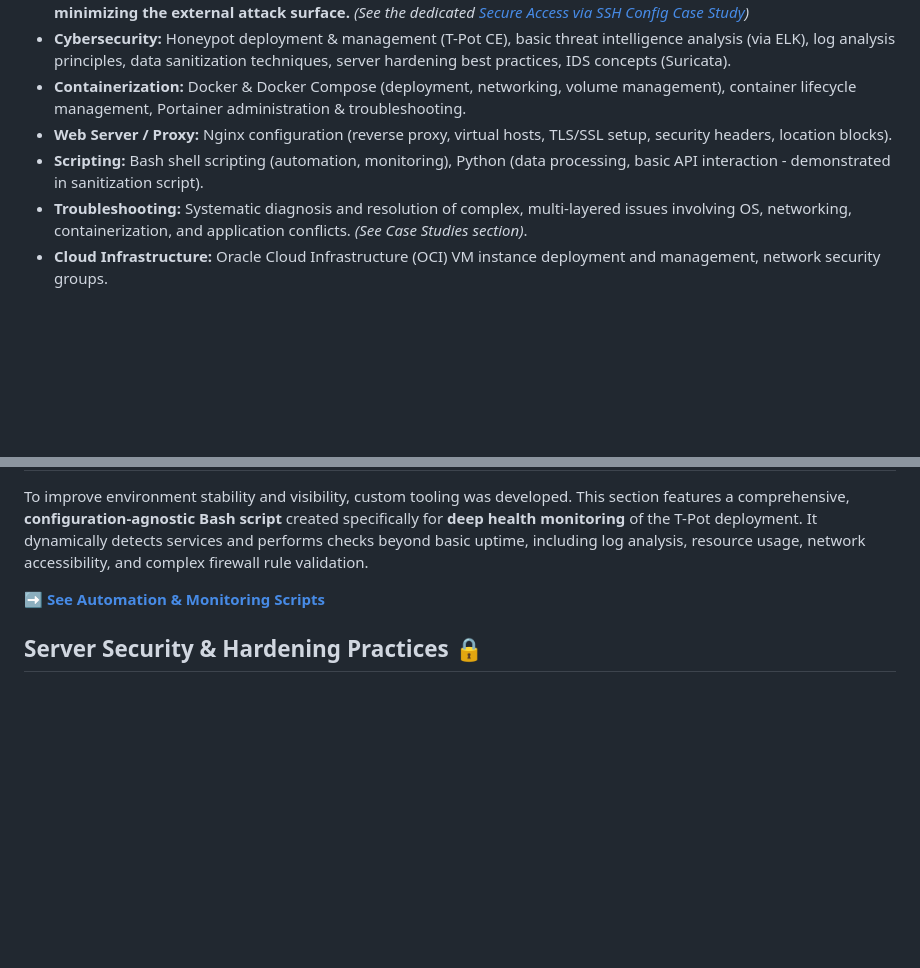
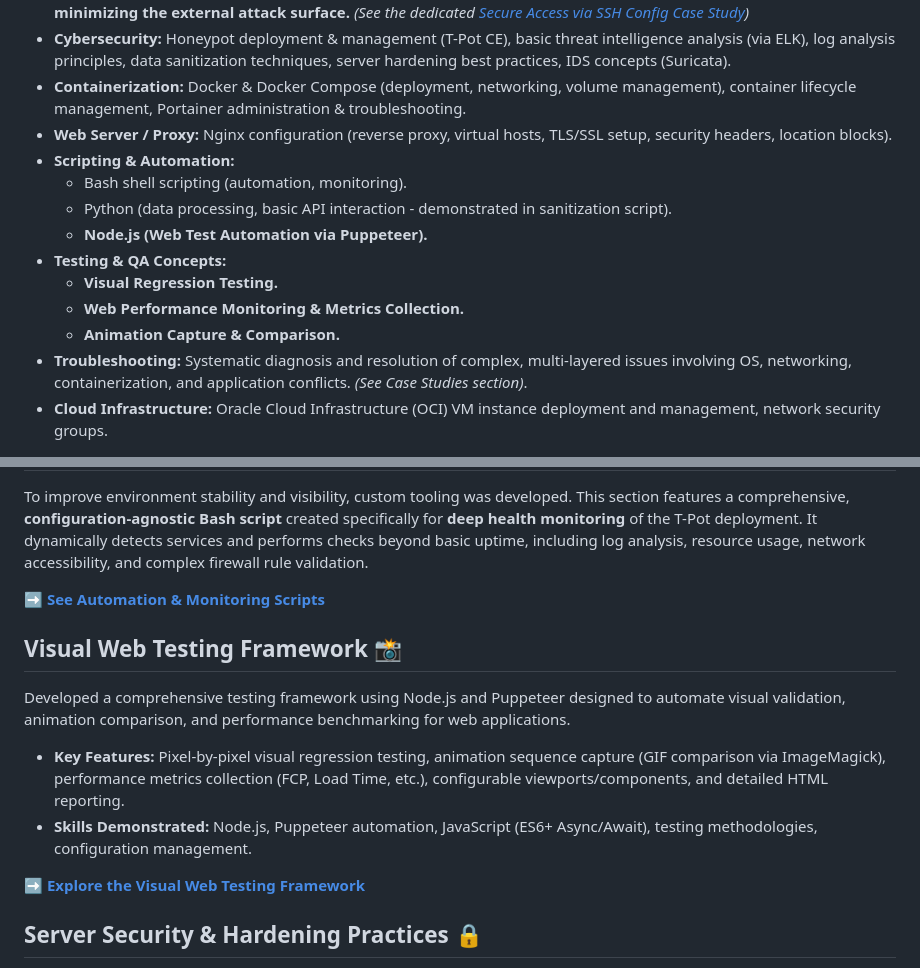
Before and after one commit to TarekAloch/tarek-portfolio, a Markdown page: README.md, 2 parts joined by grey strips. Rendered like a GitHub page; blank space fills up the shorter version.

Commit message:
docs(readme): Prepare main README for Visual Testing Framework addition

```diff
--- a/README.md
+++ b/README.md
@@ -14,7 +14,14 @@ Welcome! Consider this my digital portfolio where I document my hands-on experie
 *   **Cybersecurity:** Honeypot deployment & management (T-Pot CE), basic threat intelligence analysis (via ELK), log analysis principles, data sanitization techniques, server hardening best practices, IDS concepts (Suricata).
 *   **Containerization:** Docker & Docker Compose (deployment, networking, volume management), container lifecycle management, Portainer administration & troubleshooting.
 *   **Web Server / Proxy:** Nginx configuration (reverse proxy, virtual hosts, TLS/SSL setup, security headers, location blocks).
-*   **Scripting:** Bash shell scripting (automation, monitoring), Python (data processing, basic API interaction - demonstrated in sanitization script).
+*   **Scripting & Automation:**
+    *   Bash shell scripting (automation, monitoring).
+    *   Python (data processing, basic API interaction - demonstrated in sanitization script).
+    *   **Node.js (Web Test Automation via Puppeteer).**
+*   **Testing & QA Concepts:**
+    *   **Visual Regression Testing.**
+    *   **Web Performance Monitoring & Metrics Collection.**
+    *   **Animation Capture & Comparison.**
 *   **Troubleshooting:** Systematic diagnosis and resolution of complex, multi-layered issues involving OS, networking, containerization, and application conflicts. *(See Case Studies section)*.
 *   **Cloud Infrastructure:** Oracle Cloud Infrastructure (OCI) VM instance deployment and management, network security groups.
 
@@ -62,6 +69,15 @@ To improve environment stability and visibility, custom tooling was developed. T
 
 **➡️ [See Automation & Monitoring Scripts](./Custom_Automation_And_Monitoring/)**
 
+## Visual Web Testing Framework 📸
+
+Developed a comprehensive testing framework using Node.js and Puppeteer designed to automate visual validation, animation comparison, and performance benchmarking for web applications.
+
+*   **Key Features:** Pixel-by-pixel visual regression testing, animation sequence capture (GIF comparison via ImageMagick), performance metrics collection (FCP, Load Time, etc.), configurable viewports/components, and detailed HTML reporting.
+*   **Skills Demonstrated:** Node.js, Puppeteer automation, JavaScript (ES6+ Async/Await), testing methodologies, configuration management.
+
+**➡️ [Explore the Visual Web Testing Framework](./Visual_Web_Testing_Framework/)**
+
 ## Server Security & Hardening Practices 🔒
 
 Implementing foundational security measures is essential! This section outlines baseline host hardening practices and the **server-side configuration** required for the secure remote access methodology employed.
```
